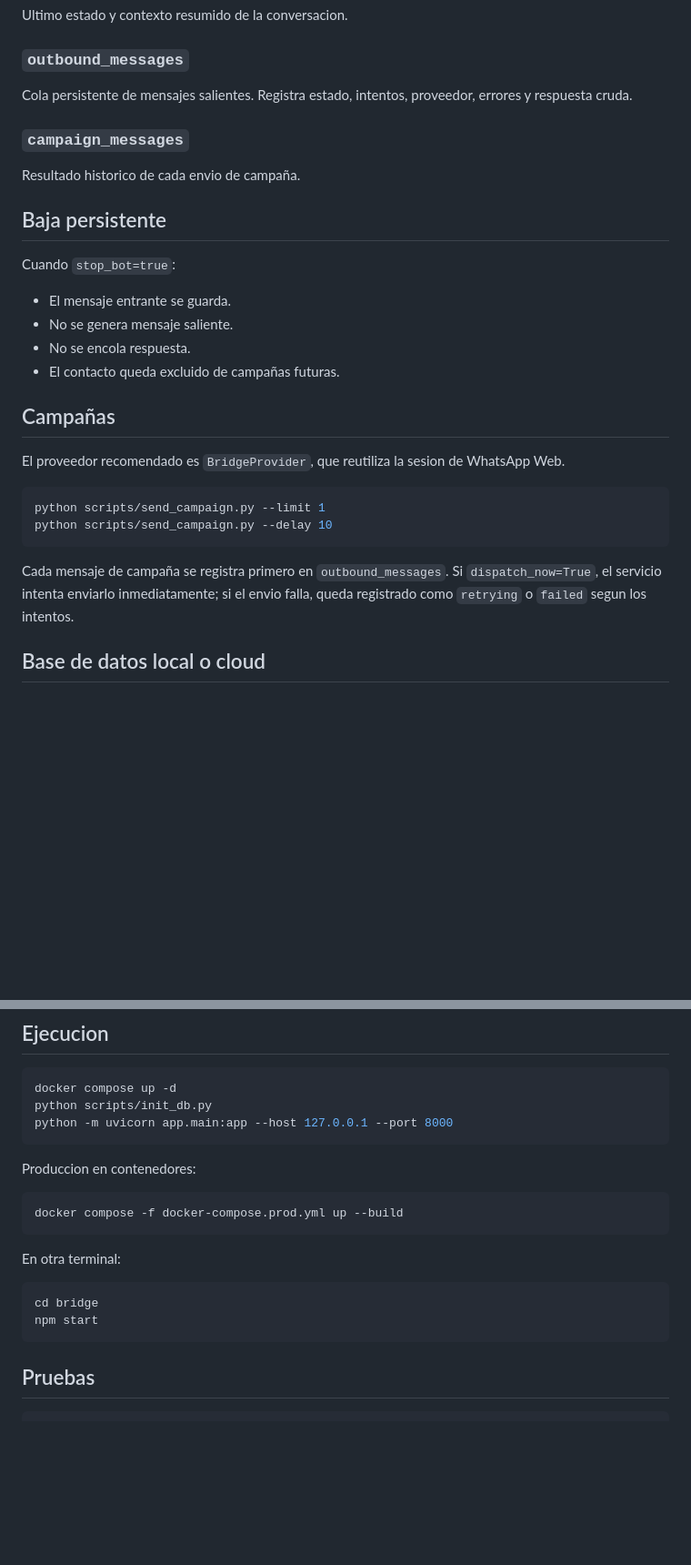
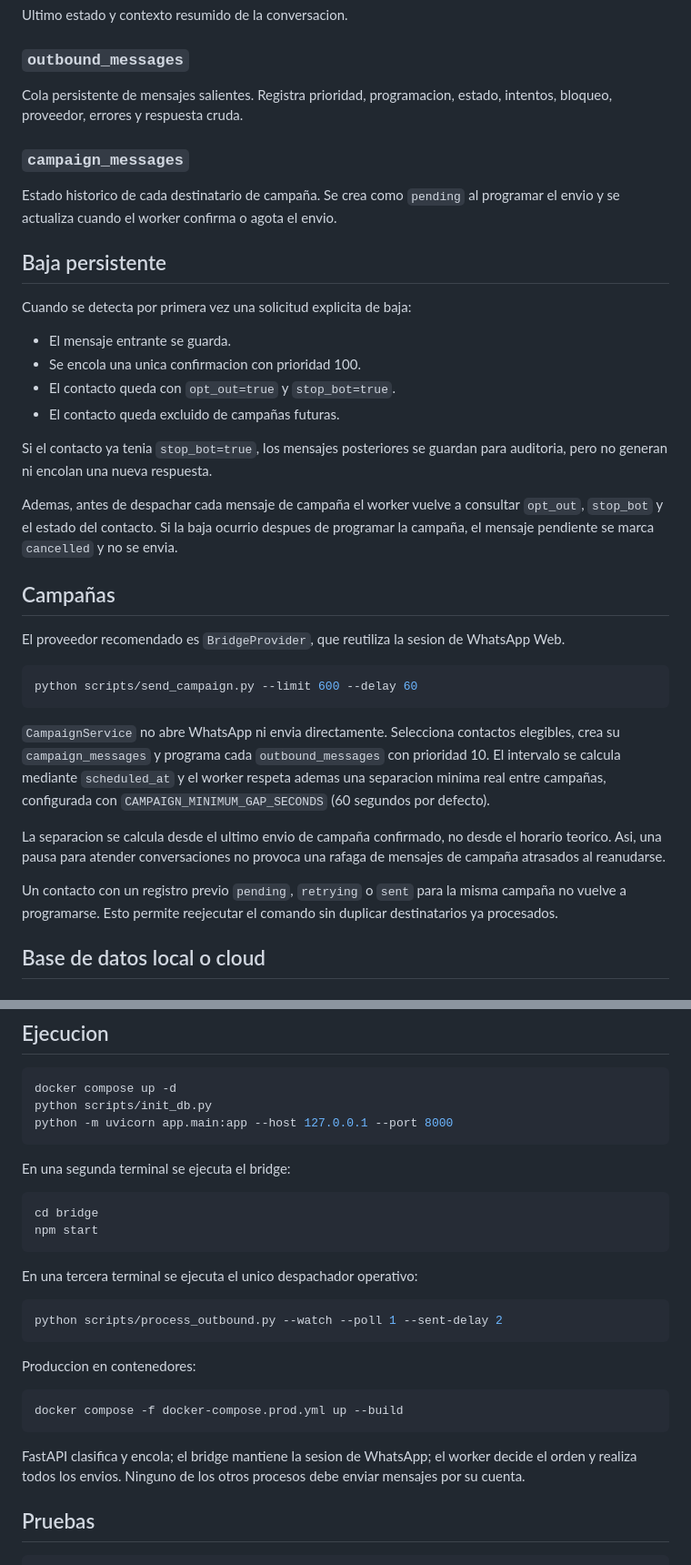
Before and after one commit to Jhanfranco07/whatsapp-bot, a Markdown page: ARQUITECTURA.md, 2 parts joined by grey strips. Shown at 91% size. GitHub-like rendering; blank space fills up the shorter version.

````diff
--- a/ARQUITECTURA.md
+++ b/ARQUITECTURA.md
@@ -286,21 +319,29 @@ Ultimo estado y contexto resumido de la conversacion.
 
 ### `outbound_messages`
 
-Cola persistente de mensajes salientes. Registra estado, intentos, proveedor,
-errores y respuesta cruda.
+Cola persistente de mensajes salientes. Registra prioridad, programacion,
+estado, intentos, bloqueo, proveedor, errores y respuesta cruda.
 
 ### `campaign_messages`
 
-Resultado historico de cada envio de campaña.
+Estado historico de cada destinatario de campaña. Se crea como `pending` al
+programar el envio y se actualiza cuando el worker confirma o agota el envio.
 
 ## Baja persistente
 
-Cuando `stop_bot=true`:
+Cuando se detecta por primera vez una solicitud explicita de baja:
 
 - El mensaje entrante se guarda.
-- No se genera mensaje saliente.
-- No se encola respuesta.
+- Se encola una unica confirmacion con prioridad 100.
+- El contacto queda con `opt_out=true` y `stop_bot=true`.
 - El contacto queda excluido de campañas futuras.
+
+Si el contacto ya tenia `stop_bot=true`, los mensajes posteriores se guardan
+para auditoria, pero no generan ni encolan una nueva respuesta.
+
+Ademas, antes de despachar cada mensaje de campaña el worker vuelve a consultar
+`opt_out`, `stop_bot` y el estado del contacto. Si la baja ocurrio despues de
+programar la campaña, el mensaje pendiente se marca `cancelled` y no se envia.
 
 ## Campañas
 
@@ -308,13 +349,22 @@ El proveedor recomendado es `BridgeProvider`, que reutiliza la sesion de
 WhatsApp Web.
 
 ```powershell
-python scripts/send_campaign.py --limit 1
-python scripts/send_campaign.py --delay 10
+python scripts/send_campaign.py --limit 600 --delay 60
 ```
 
-Cada mensaje de campaña se registra primero en `outbound_messages`. Si
-`dispatch_now=True`, el servicio intenta enviarlo inmediatamente; si el envio
-falla, queda registrado como `retrying` o `failed` segun los intentos.
+`CampaignService` no abre WhatsApp ni envia directamente. Selecciona contactos
+elegibles, crea su `campaign_messages` y programa cada `outbound_messages` con
+prioridad 10. El intervalo se calcula mediante `scheduled_at` y el worker
+respeta ademas una separacion minima real entre campañas, configurada con
+`CAMPAIGN_MINIMUM_GAP_SECONDS` (60 segundos por defecto).
+
+La separacion se calcula desde el ultimo envio de campaña confirmado, no desde
+el horario teorico. Asi, una pausa para atender conversaciones no provoca una
+rafaga de mensajes de campaña atrasados al reanudarse.
+
+Un contacto con un registro previo `pending`, `retrying` o `sent` para la misma
+campaña no vuelve a programarse. Esto permite reejecutar el comando sin duplicar
+destinatarios ya procesados.
 
 ## Base de datos local o cloud
 
@@ -383,18 +433,28 @@ python scripts/init_db.py
 python -m uvicorn app.main:app --host 127.0.0.1 --port 8000
 ```
 
+En una segunda terminal se ejecuta el bridge:
+
+```powershell
+cd bridge
+npm start
+```
+
+En una tercera terminal se ejecuta el unico despachador operativo:
+
+```powershell
+python scripts/process_outbound.py --watch --poll 1 --sent-delay 2
+```
+
 Produccion en contenedores:
 
 ```powershell
 docker compose -f docker-compose.prod.yml up --build
 ```
 
-En otra terminal:
-
-```powershell
-cd bridge
-npm start
-```
+FastAPI clasifica y encola; el bridge mantiene la sesion de WhatsApp; el worker
+decide el orden y realiza todos los envios. Ninguno de los otros procesos debe
+enviar mensajes por su cuenta.
 
 ## Pruebas
 
````
Also changed, not shown: other parts of ARQUITECTURA.md (+45 -10 lines).
